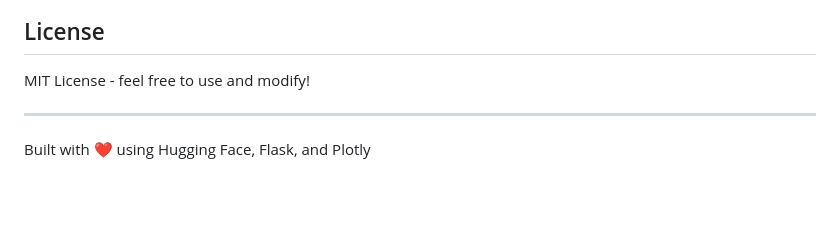
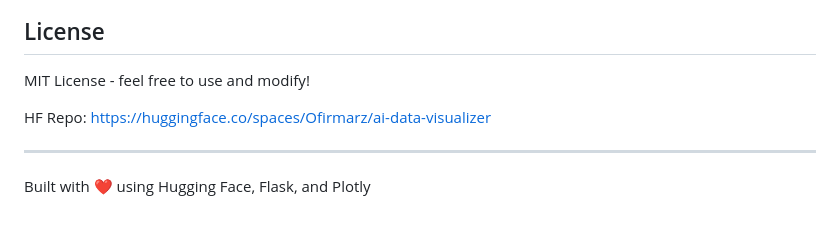
Before and after one commit to Ofia/AI_DataVisualizer, a Markdown page: README.md, the part around the change. GitHub-like rendering; blank space fills up the shorter version.

```diff
--- a/README.md
+++ b/README.md
@@ -120,6 +120,8 @@ This app is deployed on Hugging Face Spaces using Docker. See `DEPLOYMENT_GUIDE.
 
 MIT License - feel free to use and modify!
 
+HF Repo: https://huggingface.co/spaces/Ofirmarz/ai-data-visualizer
+
 ---
 
 Built with ❤️ using Hugging Face, Flask, and Plotly
```
Also changed, not shown: TODO.md (+173 -215 lines).
